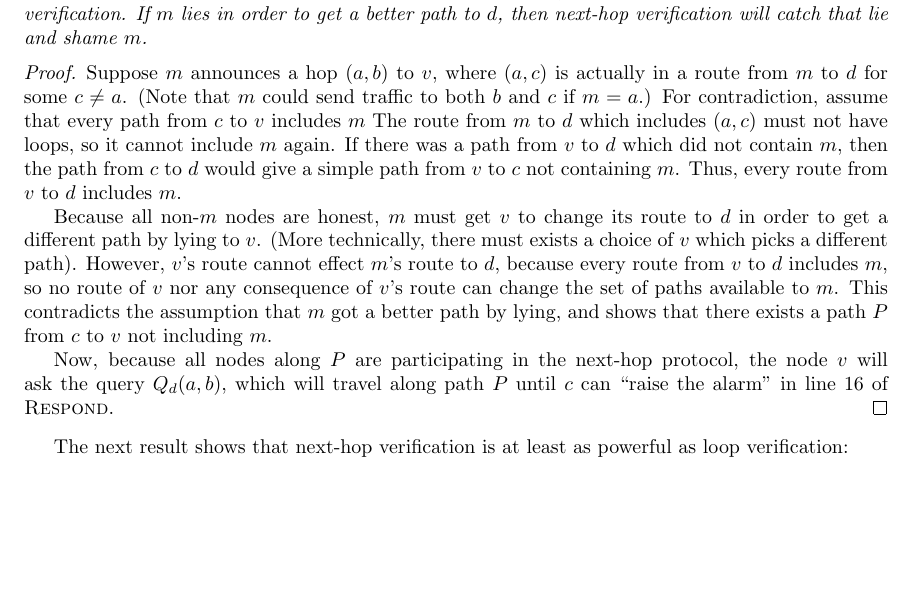
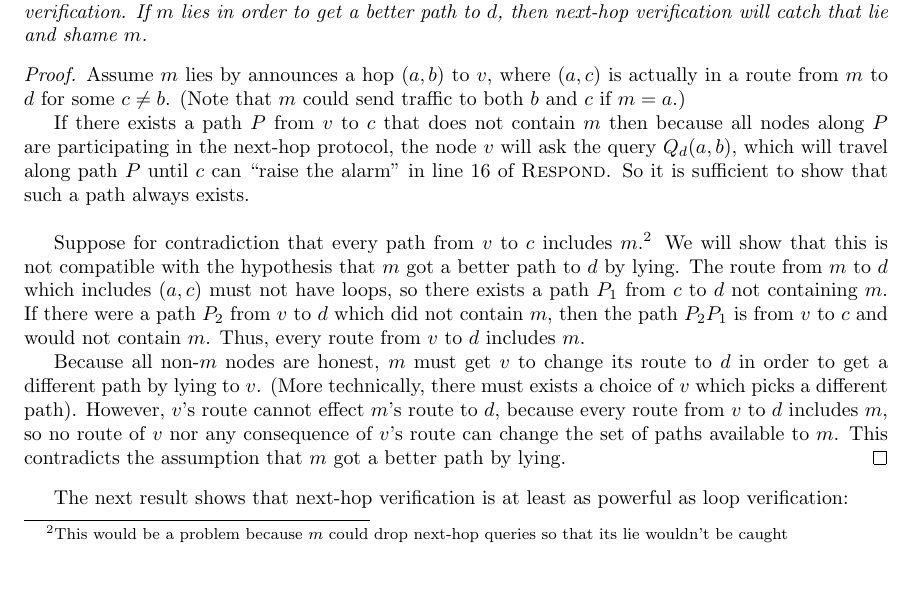
Before and after one commit to ClathomasPrime/Cs561Proj, a LaTeX paper (tex/proj.tex): part of page 6 of 10, cut so that both start at the same text, the shorter picture padded with empty space. Compiled offline with pdfLaTeX.

Commit message:
changed proof of thm 1

```diff
--- a/tex/proj.tex
+++ b/tex/proj.tex
@@ -436,15 +436,25 @@
     then next-hop verification will catch that lie and shame $m$.
   \end{theorem}
   \begin{proof}
-    Suppose $m$ announces a hop $(a,b)$ to $v$, where $(a,c)$ is actually in
-    a route from $m$ to $d$ for some $c\ne a$.
+    Assume $m$ lies by announces a hop $(a,b)$ to $v$, where $(a,c)$ is actually in
+    a route from $m$ to $d$ for some $c\ne b$.
     (Note that $m$ could send traffic to both $b$ and $c$ if $m=a$.)
-    For contradiction, assume that every path from $c$ to $v$ includes $m$
+
+    If there exists a path $P$ from $v$ to $c$ that does not contain $m$ then
+    because all nodes along $P$ are participating in the next-hop protocol,
+    the node $v$ will ask the query $Q_d(a,b)$, which will travel along path $P$
+    until $c$ can ``raise the alarm'' in line~\ref{line:otherRaise} of {\sc
+    Respond}. So it is sufficient to show that such a path always exists.\\
+
+    Suppose for contradiction that every path from $v$ to $c$ includes $m$.\footnote{This would be a problem because $m$ could drop next-hop queries so that its lie wouldn't be caught}
+    We will show that
+    this is not compatible with the hypothesis that $m$ got a better path to $d$ by lying.
     % (so $m$ can drop the next-hop queries and its lie won't be caught).
-    The route from $m$ to $d$ which includes $(a,c)$ must not have loops, so it cannot include $m$ again.
-    If there was a path from $v$ to $d$ which did not contain $m$, then the
-    path from $c$ to $d$ would give a simple path from $v$ to $c$ not containing
-    $m$. Thus, every route from $v$ to $d$ includes $m$.
+    The route from $m$ to $d$ which includes $(a,c)$ must not have loops, so there exists
+    a path $P_1$ from $c$ to $d$ not containing $m$.
+    If there were a path $P_2$ from $v$ to $d$ which did not contain $m$, then the
+    path $P_2P_1$ is from $v$ to $c$ and would not contain $m$.
+    Thus, every route from $v$ to $d$ includes $m$.
 
     Because all non-$m$ nodes are honest, $m$ must get $v$ to change its route
     to $d$ in order to get a different path by lying to $v$.
@@ -454,13 +464,7 @@
     every route from $v$ to $d$ includes $m$,
     so no route of $v$ nor any consequence of $v$'s route can change the set of
     paths available to $m$.
-    This contradicts the assumption that $m$ got a better path by lying,
-    and shows that there exists a path $P$ from $c$ to $v$ not including $m$.
-
-    Now, because all nodes along $P$ are participating in the next-hop protocol,
-    the node $v$ will ask the query $Q_d(a,b)$, which will travel along path $P$
-    until $c$ can ``raise the alarm'' in line~\ref{line:otherRaise} of {\sc
-    Respond}.
+    This contradicts the assumption that $m$ got a better path by lying.
   \end{proof}
 
   The next result shows that next-hop verification is at least as
```
Also changed, not shown: tex/proj.pdf.
